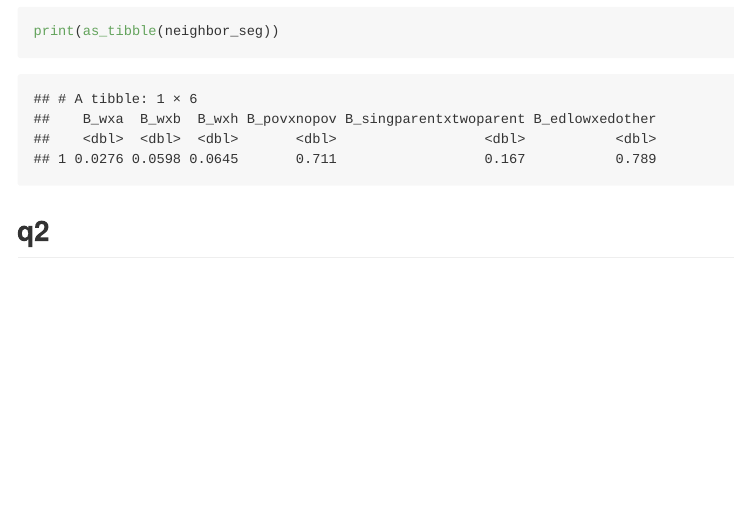
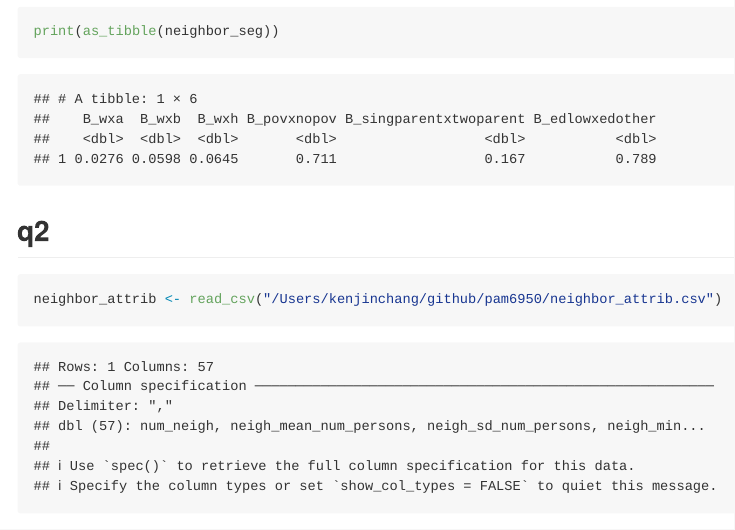
Before and after one commit to kenjinc/pam6950, an R Markdown document (problem-sets/hw-2.Rmd): the page in a window 1100 px wide, from 2760 px down. Rendered offline with R 4.5, knitr and Pandoc, with nearby package versions; some code elsewhere in the file could not run offline.

Commit message:
added code chunk to q2

````diff
--- a/problem-sets/hw-2.Rmd
+++ b/problem-sets/hw-2.Rmd
@@ -68,3 +68,7 @@ print(as_tibble(neighbor_seg))
 ```
 
 ## q2
+
+```{r}
+neighbor_attrib <- read_csv("/Users/kenjinchang/github/pam6950/neighbor_attrib.csv")
+```
````
